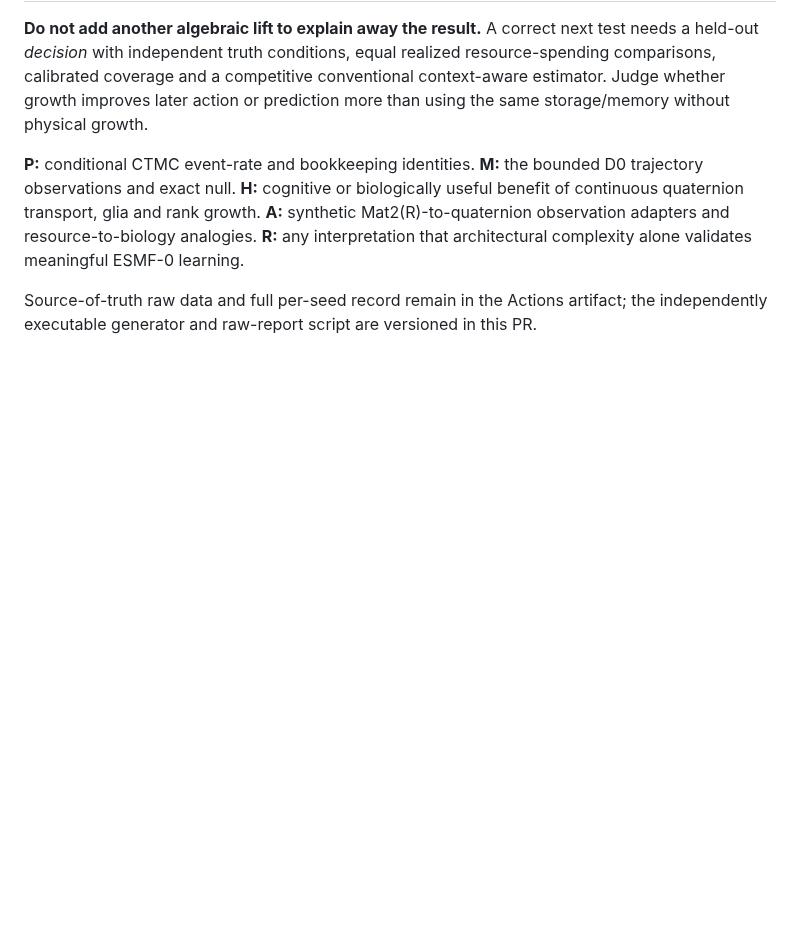
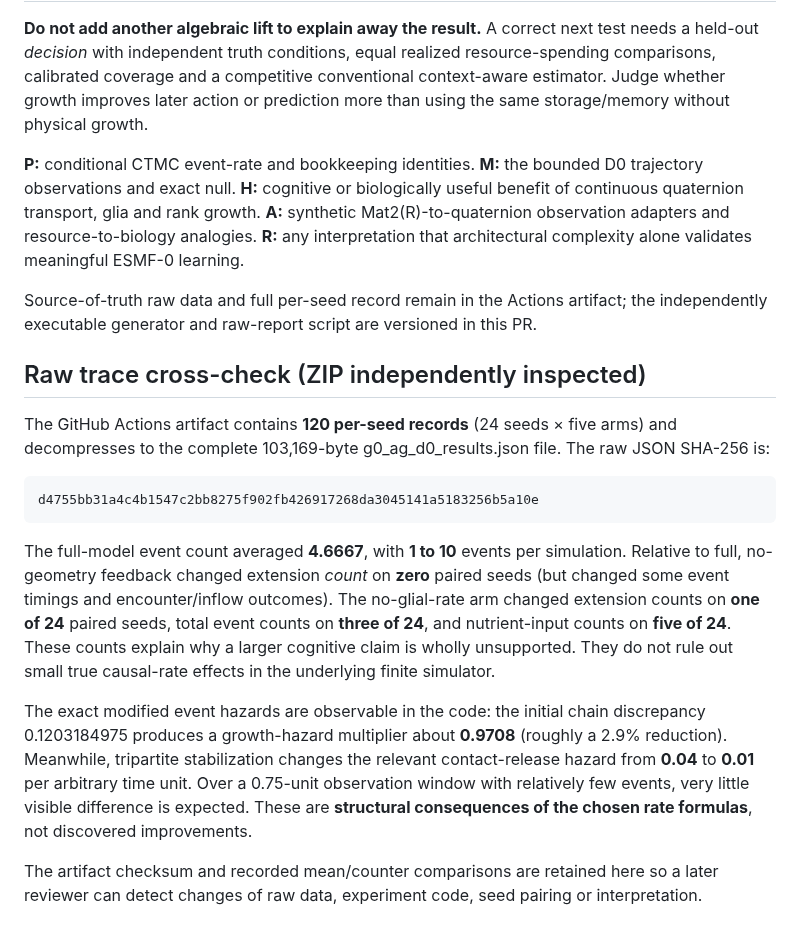
Before and after one commit to Dojo-1/ESMF-0-Mathematical-Genesis, a Markdown page: research/G0_AG_D0_RESULTS.md, the part around the change. Rendered like a GitHub page; blank space fills up the shorter version.

Commit message:
G0-AG D0: add raw JSON checksum, per-pair differences and mechanistic power obstruction

```diff
--- a/research/G0_AG_D0_RESULTS.md
+++ b/research/G0_AG_D0_RESULTS.md
@@ -57,3 +57,16 @@ CPU time for all 120 synthetic trajectories was approximately **2.482 seconds**
 **P:** conditional CTMC event-rate and bookkeeping identities. **M:** the bounded D0 trajectory observations and exact null. **H:** cognitive or biologically useful benefit of continuous quaternion transport, glia and rank growth. **A:** synthetic Mat2(R)-to-quaternion observation adapters and resource-to-biology analogies. **R:** any interpretation that architectural complexity alone validates meaningful ESMF-0 learning.
 
 Source-of-truth raw data and full per-seed record remain in the Actions artifact; the independently executable generator and raw-report script are versioned in this PR.
+
+
+## Raw trace cross-check (ZIP independently inspected)
+
+The GitHub Actions artifact contains **120 per-seed records** (24 seeds × five arms) and decompresses to the complete 103,169-byte g0_ag_d0_results.json file. The raw JSON SHA-256 is:
+
+    d4755bb31a4c4b1547c2bb8275f902fb426917268da3045141a5183256b5a10e
+
+The full-model event count averaged **4.6667**, with **1 to 10** events per simulation. Relative to full, no-geometry feedback changed extension *count* on **zero** paired seeds (but changed some event timings and encounter/inflow outcomes). The no-glial-rate arm changed extension counts on **one of 24** paired seeds, total event counts on **three of 24**, and nutrient-input counts on **five of 24**. These counts explain why a larger cognitive claim is wholly unsupported. They do not rule out small true causal-rate effects in the underlying finite simulator.
+
+The exact modified event hazards are observable in the code: the initial chain discrepancy 0.1203184975 produces a growth-hazard multiplier about **0.9708** (roughly a 2.9% reduction). Meanwhile, tripartite stabilization changes the relevant contact-release hazard from **0.04** to **0.01** per arbitrary time unit. Over a 0.75-unit observation window with relatively few events, very little visible difference is expected. These are **structural consequences of the chosen rate formulas**, not discovered improvements.
+
+The artifact checksum and recorded mean/counter comparisons are retained here so a later reviewer can detect changes of raw data, experiment code, seed pairing or interpretation.
```
